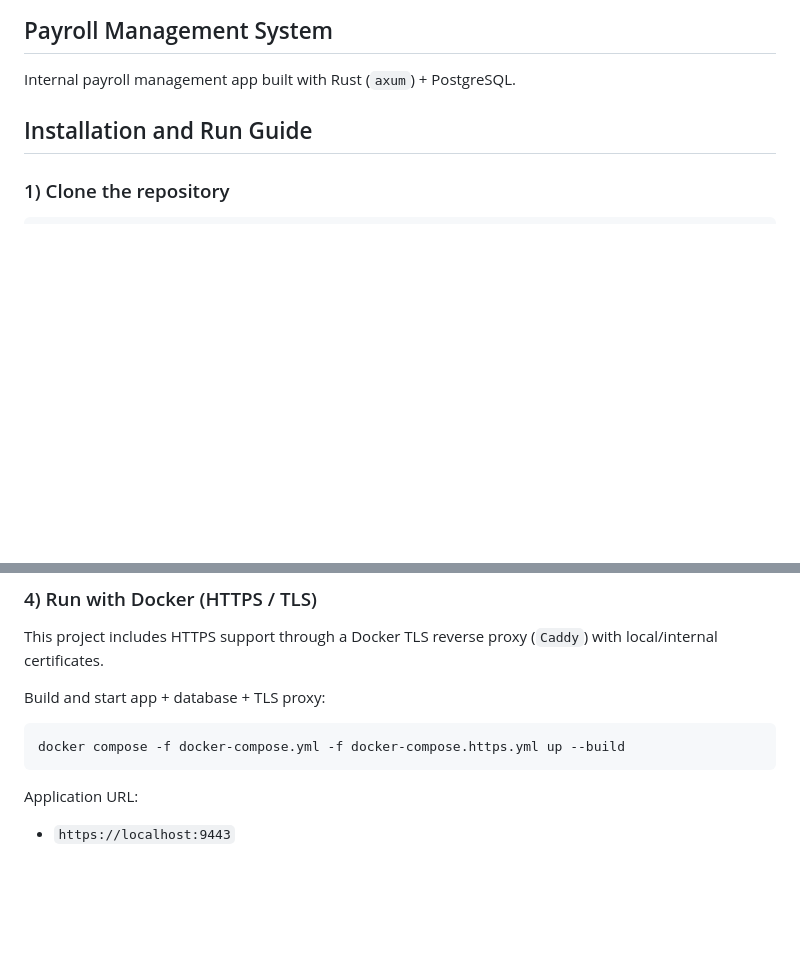
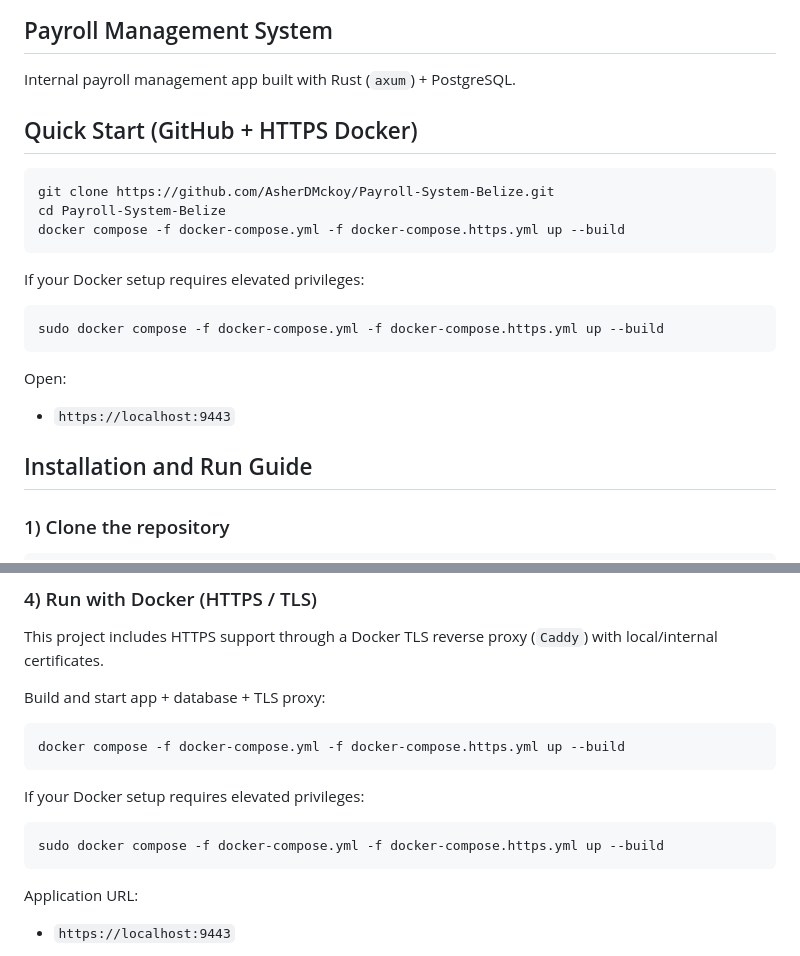
Before and after one commit to AsherDMckoy/Payroll-System-Belize, a Markdown page: README.md, 2 parts joined by grey strips. Drawn GitHub-style; blank space fills up the shorter version.

Commit message:
docs: add github clone and https docker quick start

````diff
--- a/README.md
+++ b/README.md
@@ -1,6 +1,24 @@
 ## Payroll Management System
 
 Internal payroll management app built with Rust (`axum`) + PostgreSQL.
+
+## Quick Start (GitHub + HTTPS Docker)
+
+```bash
+git clone https://github.com/AsherDMckoy/Payroll-System-Belize.git
+cd Payroll-System-Belize
+docker compose -f docker-compose.yml -f docker-compose.https.yml up --build
+```
+
+If your Docker setup requires elevated privileges:
+
+```bash
+sudo docker compose -f docker-compose.yml -f docker-compose.https.yml up --build
+```
+
+Open:
+
+- `https://localhost:9443`
 
 ## Installation and Run Guide
 
@@ -53,6 +71,12 @@ Build and start app + database + TLS proxy:
 
 ```bash
 docker compose -f docker-compose.yml -f docker-compose.https.yml up --build
+```
+
+If your Docker setup requires elevated privileges:
+
+```bash
+sudo docker compose -f docker-compose.yml -f docker-compose.https.yml up --build
 ```
 
 Application URL:
````
